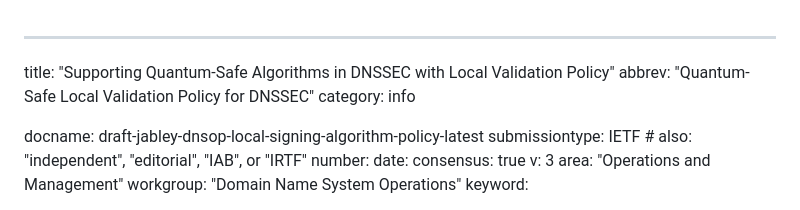
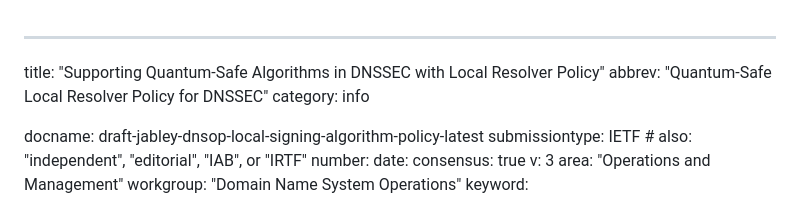
Before and after one commit to ableyjoe/draft-jabley-dnsop-local-signing-algorithm-policy, a Markdown page: draft-jabley-dnsop-local-signing-algorithm-policy.md, the part around the change. GitHub-like rendering.

Commit message:
gratuitous change to trigger workflow

```diff
--- a/draft-jabley-dnsop-local-signing-algorithm-policy.md
+++ b/draft-jabley-dnsop-local-signing-algorithm-policy.md
@@ -1,6 +1,6 @@
 ---
-title: "Supporting Quantum-Safe Algorithms in DNSSEC with Local Validation Policy"
-abbrev: "Quantum-Safe Local Validation Policy for DNSSEC"
+title: "Supporting Quantum-Safe Algorithms in DNSSEC with Local Resolver Policy"
+abbrev: "Quantum-Safe Local Resolver Policy for DNSSEC"
 category: info
 
 docname: draft-jabley-dnsop-local-signing-algorithm-policy-latest
```
